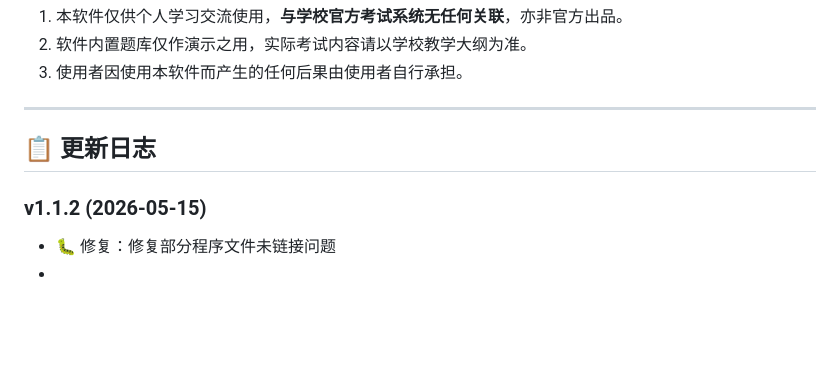
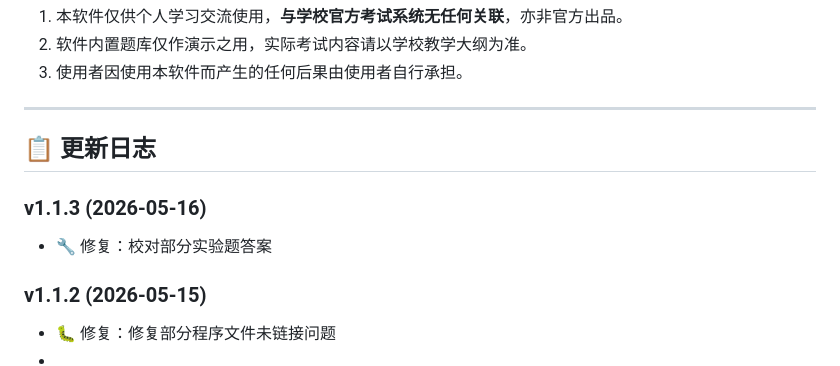
Before and after one commit to RyanTanC/HNUST-Exam-System, a Markdown page: README.md, the part around the change. Rendered like a GitHub page; blank space fills up the shorter version.

```diff
--- a/README.md
+++ b/README.md
@@ -118,6 +118,9 @@
 
 ## 📋 更新日志
 
+### v1.1.3 (2026-05-16)
+- 🔧 修复：校对部分实验题答案
+
 ### v1.1.2 (2026-05-15)
 - 🐛 修复：修复部分程序文件未链接问题
 -
```
